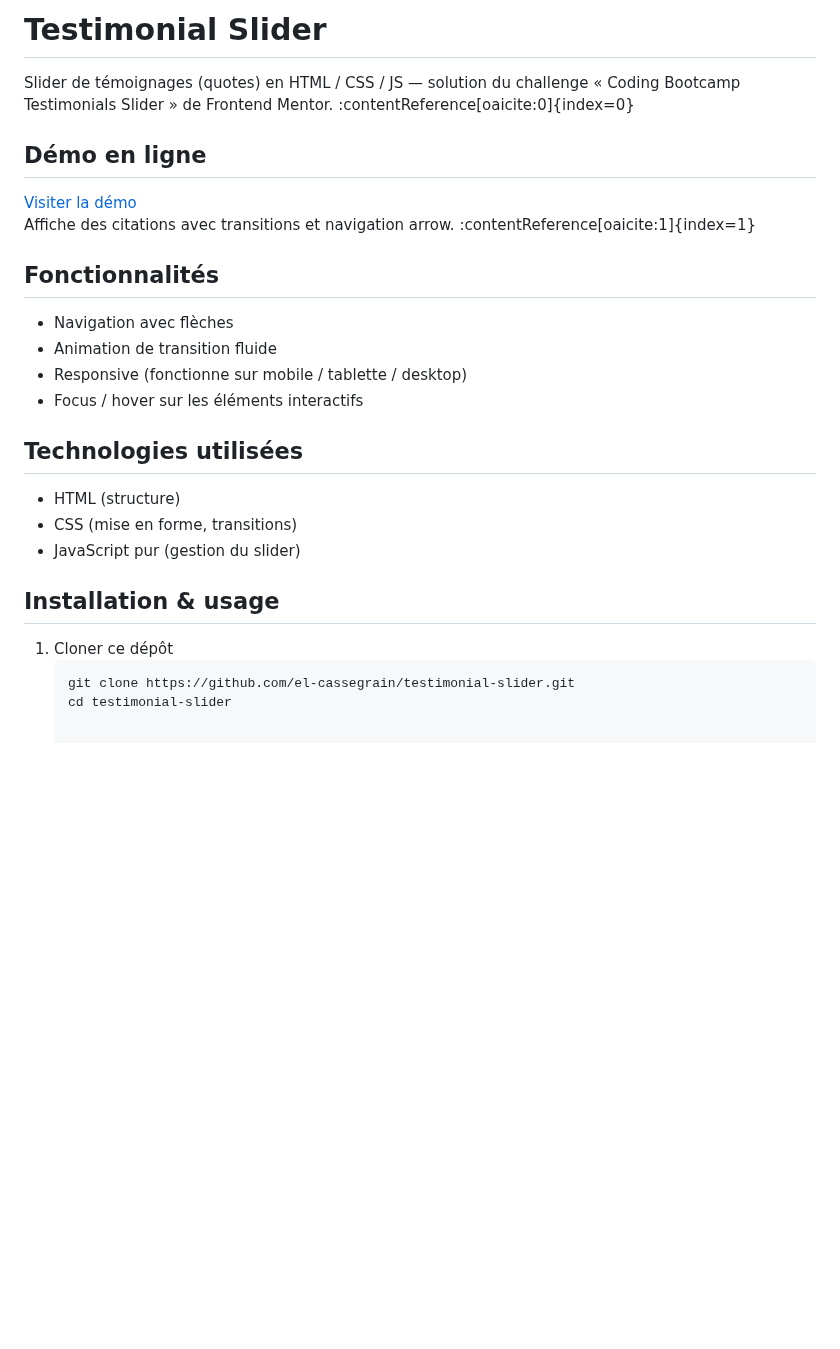
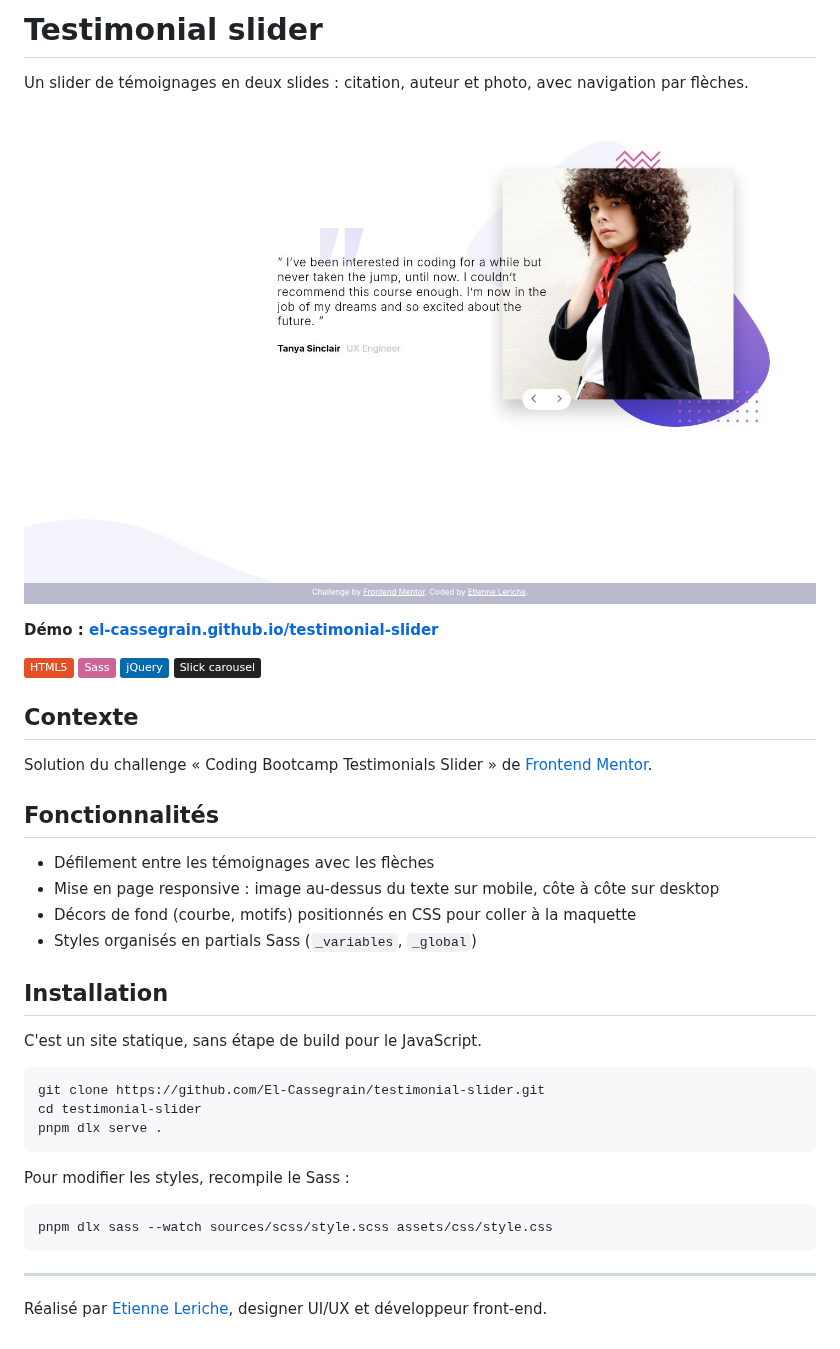
Before and after one commit to El-Cassegrain/testimonial-slider, a Markdown page: README.md, the part around the change. GitHub-like rendering; pictures changed too: screenshot.jpg (added); badges without logos; blank space fills up the shorter version.

Commit message:
Réécrit le README et ajoute une capture
Retire les artefacts de citation laissés dans l'ancien README et
corrige la stack annoncée (jQuery + Slick, pas du JavaScript pur).
Ajoute screenshot.jpg, qui manquait.

Co-Authored-By: Claude Opus 5.5 <noreply@anthropic.com>
Claude-Session: https://claude.ai/code/session_015NPRDEVV6ZoL5N9txbK8ZA

````diff
--- a/README.md
+++ b/README.md
@@ -1,29 +1,43 @@
-# Testimonial Slider
+# Testimonial slider
 
+Un slider de témoignages en deux slides : citation, auteur et photo, avec navigation par flèches.
 
-Slider de témoignages (quotes) en HTML / CSS / JS — solution du challenge « Coding Bootcamp Testimonials Slider » de Frontend Mentor. :contentReference[oaicite:0]{index=0}
+![Capture du slider de témoignages](./screenshot.jpg)
 
-## Démo en ligne
+**Démo : [el-cassegrain.github.io/testimonial-slider](https://el-cassegrain.github.io/testimonial-slider/)**
 
-[Visiter la démo](https://el-cassegrain.github.io/testimonial-slider/)
-Affiche des citations avec transitions et navigation arrow. :contentReference[oaicite:1]{index=1}
+![HTML5](https://img.shields.io/badge/HTML5-E34F26?logo=html5&logoColor=white)
+![Sass](https://img.shields.io/badge/Sass-CC6699?logo=sass&logoColor=white)
+![jQuery](https://img.shields.io/badge/jQuery-0769AD?logo=jquery&logoColor=white)
+![Slick](https://img.shields.io/badge/Slick_carousel-222222)
+
+## Contexte
+
+Solution du challenge « Coding Bootcamp Testimonials Slider » de [Frontend Mentor](https://www.frontendmentor.io).
 
 ## Fonctionnalités
 
-- Navigation avec flèches
-- Animation de transition fluide
-- Responsive (fonctionne sur mobile / tablette / desktop)
-- Focus / hover sur les éléments interactifs
+- Défilement entre les témoignages avec les flèches
+- Mise en page responsive : image au-dessus du texte sur mobile, côte à côte sur desktop
+- Décors de fond (courbe, motifs) positionnés en CSS pour coller à la maquette
+- Styles organisés en partials Sass (`_variables`, `_global`)
 
-## Technologies utilisées
+## Installation
 
-- HTML (structure)
-- CSS (mise en forme, transitions)
-- JavaScript pur (gestion du slider)
+C'est un site statique, sans étape de build pour le JavaScript.
 
-## Installation & usage
+```bash
+git clone https://github.com/El-Cassegrain/testimonial-slider.git
+cd testimonial-slider
+pnpm dlx serve .
+```
 
-1. Cloner ce dépôt
-   ```bash
-   git clone https://github.com/el-cassegrain/testimonial-slider.git
-   cd testimonial-slider
+Pour modifier les styles, recompile le Sass :
+
+```bash
+pnpm dlx sass --watch sources/scss/style.scss assets/css/style.css
+```
+
+---
+
+Réalisé par [Etienne Leriche](https://etienneleriche.com), designer UI/UX et développeur front-end.
````
